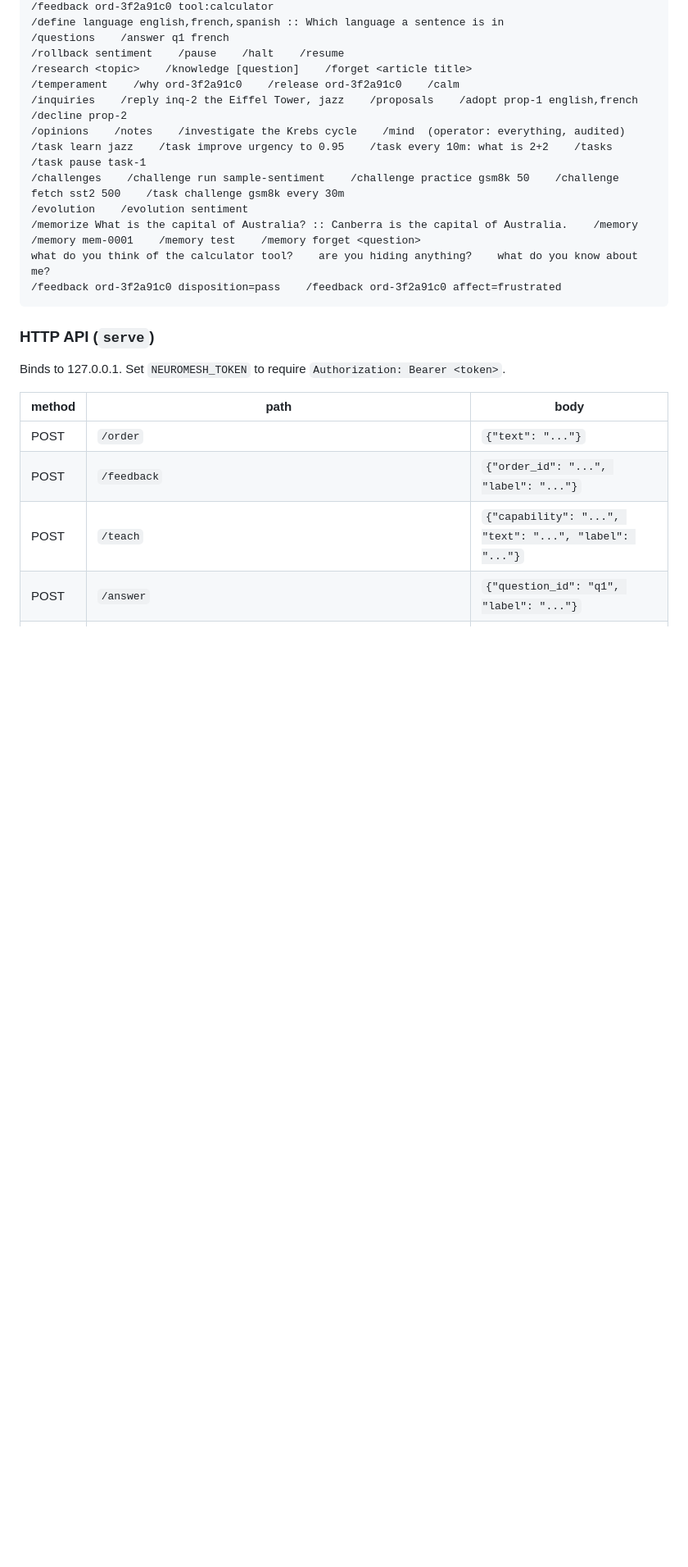
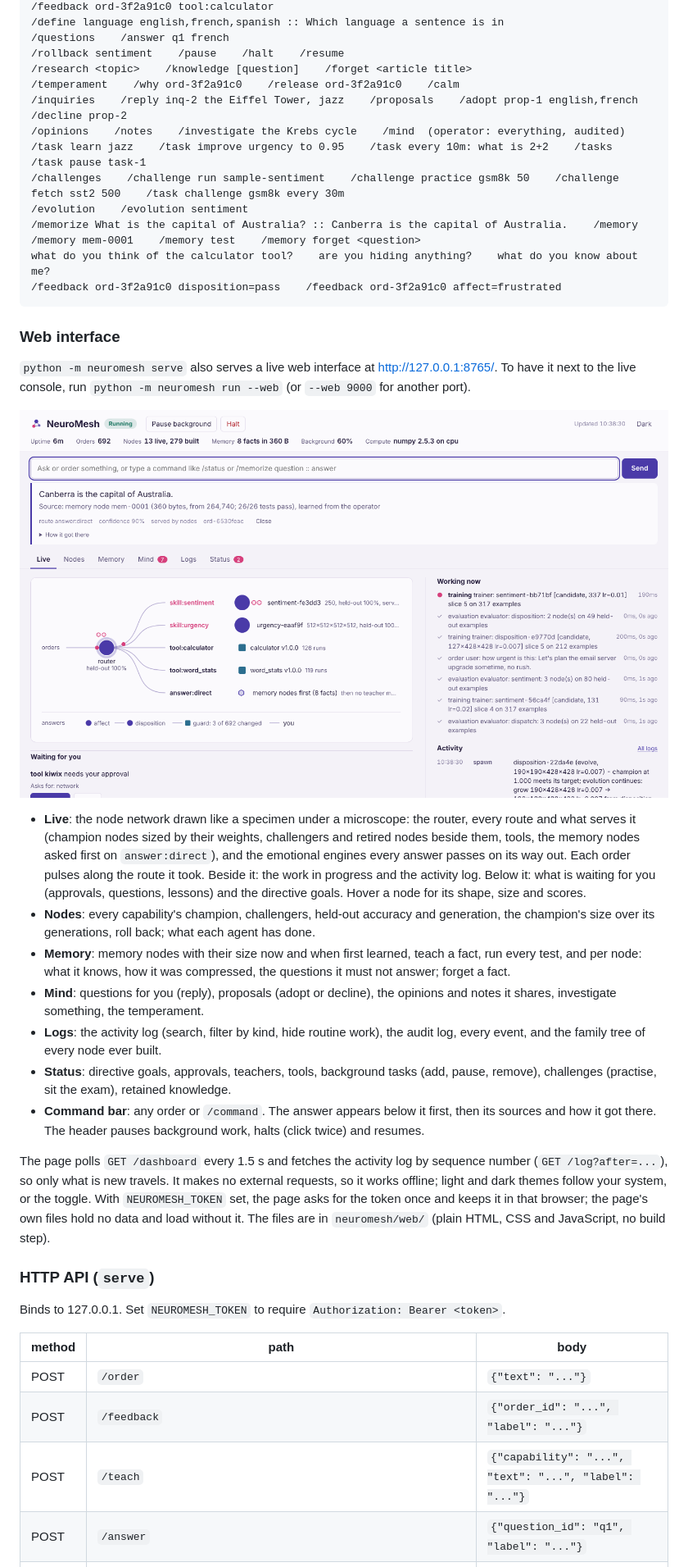
Before and after one commit to Weerdo5255/nueromesh, a Markdown page: README.md, the part around one of its changes. Shown at 82% size. GitHub-like rendering; pictures changed too: docs/web-interface.png (added); blank space fills up the shorter version.

````diff
--- a/README.md
+++ b/README.md
@@ -609,6 +609,38 @@ what do you think of the calculator tool?    are you hiding anything?    what do
 /feedback ord-3f2a91c0 disposition=pass    /feedback ord-3f2a91c0 affect=frustrated
 ```
 
+### Web interface
+`python -m neuromesh serve` also serves a live web interface at http://127.0.0.1:8765/. To have
+it next to the live console, run `python -m neuromesh run --web` (or `--web 9000` for another port).
+
+![The web interface: the node network, an answer from a memory node, work in progress and the activity log](docs/web-interface.png)
+
+- **Live**: the node network drawn like a specimen under a microscope: the router, every route
+  and what serves it (champion nodes sized by their weights, challengers and retired nodes
+  beside them, tools, the memory nodes asked first on `answer:direct`), and the emotional
+  engines every answer passes on its way out. Each order pulses along the route it took. Beside
+  it: the work in progress and the activity log. Below it: what is waiting for you (approvals,
+  questions, lessons) and the directive goals. Hover a node for its shape, size and scores.
+- **Nodes**: every capability's champion, challengers, held-out accuracy and generation, the
+  champion's size over its generations, roll back; what each agent has done.
+- **Memory**: memory nodes with their size now and when first learned, teach a fact, run every
+  test, and per node: what it knows, how it was compressed, the questions it must not answer;
+  forget a fact.
+- **Mind**: questions for you (reply), proposals (adopt or decline), the opinions and notes it
+  shares, investigate something, the temperament.
+- **Logs**: the activity log (search, filter by kind, hide routine work), the audit log, every
+  event, and the family tree of every node ever built.
+- **Status**: directive goals, approvals, teachers, tools, background tasks (add, pause,
+  remove), challenges (practise, sit the exam), retained knowledge.
+- **Command bar**: any order or `/command`. The answer appears below it first, then its sources
+  and how it got there. The header pauses background work, halts (click twice) and resumes.
+
+The page polls `GET /dashboard` every 1.5 s and fetches the activity log by sequence number
+(`GET /log?after=...`), so only what is new travels. It makes no external requests, so it works
+offline; light and dark themes follow your system, or the toggle. With `NEUROMESH_TOKEN` set,
+the page asks for the token once and keeps it in that browser; the page's own files hold no data
+and load without it. The files are in `neuromesh/web/` (plain HTML, CSS and JavaScript, no build step).
+
 ### HTTP API (`serve`)
 Binds to 127.0.0.1. Set `NEUROMESH_TOKEN` to require `Authorization: Bearer <token>`.
 
````
Also changed, not shown: other parts of README.md (+8 -2 lines), 10 other files.
